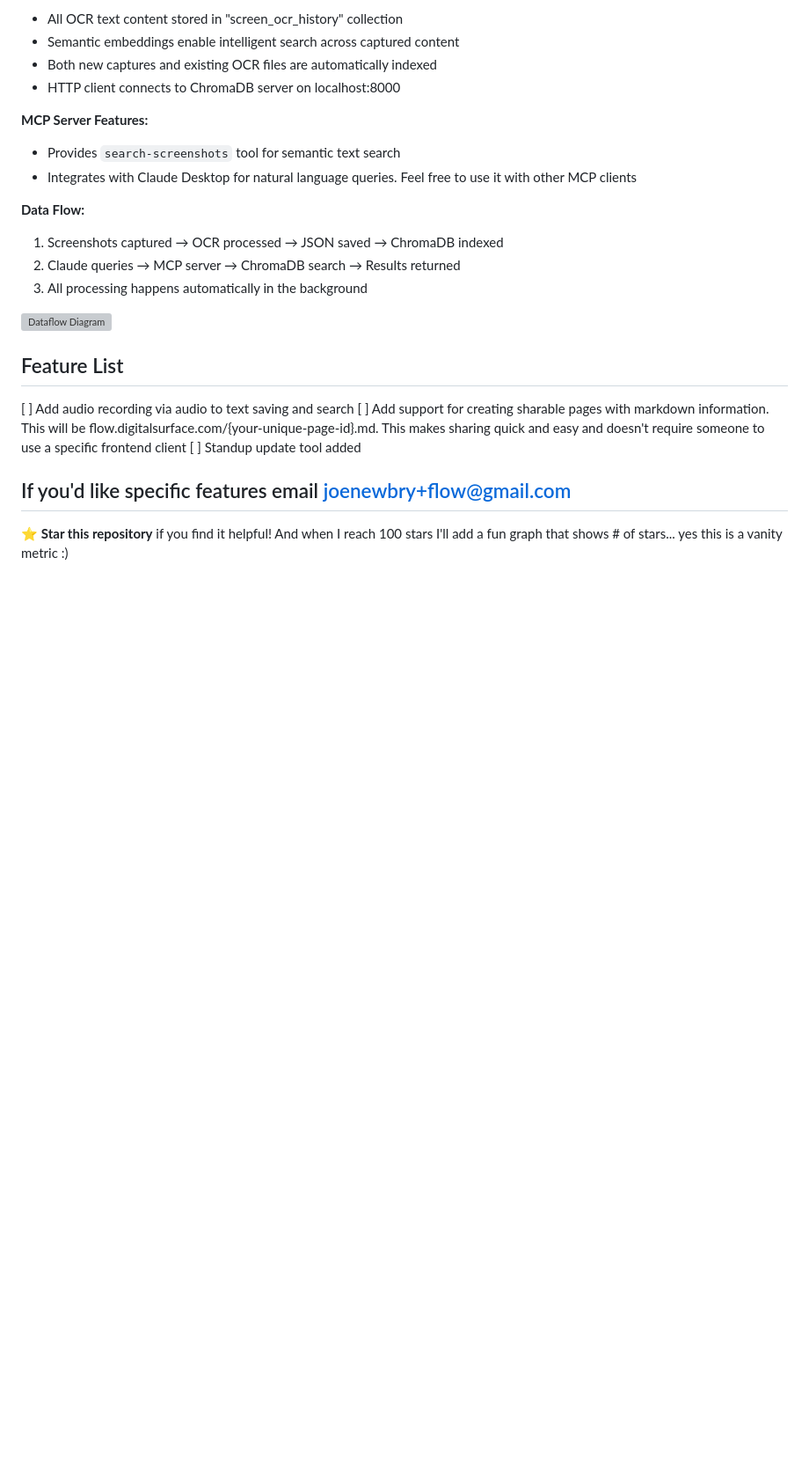
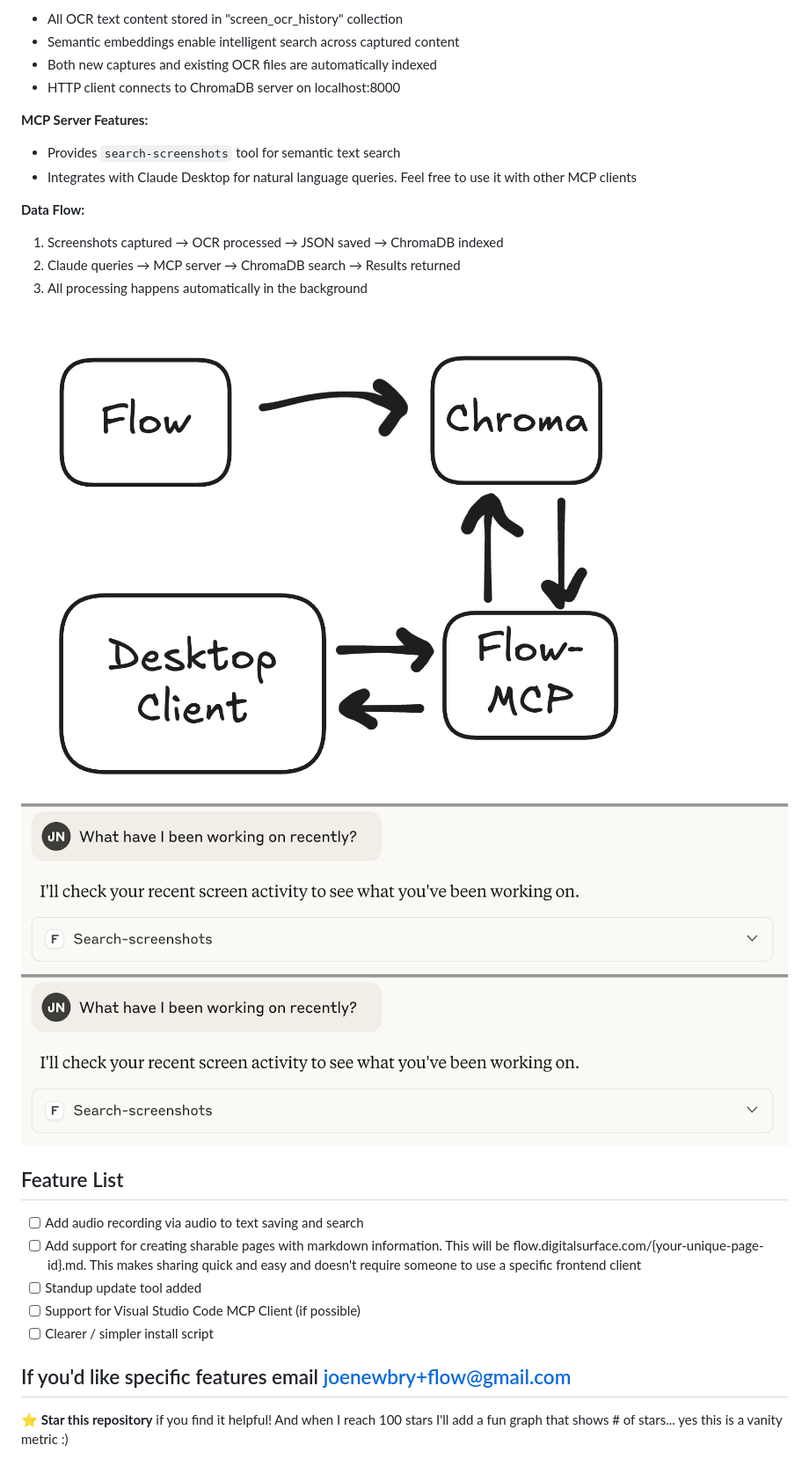
Before and after one commit to joenewbry/flow, a Markdown page: README.md, the part around one of its changes. Shown at 88% size. Rendered like a GitHub page; blank space fills up the shorter version; grey boxes are pictures that could not be loaded.

```diff
--- a/README.md
+++ b/README.md
@@ -105,13 +109,17 @@ For detailed MCP setup instructions, see the [Claude Desktop MCP guide](https://
 2. Claude queries → MCP server → ChromaDB search → Results returned
 3. All processing happens automatically in the background
 
-![Dataflow Diagram](images/Dataflow%Diagram.png)
+![Dataflow Diagram](images/Dataflow%20Diagram.png)
+![Example Usage](images/Example%20Usage.png)
+![Dataflow Diagram](images/Example%20Usage.png)
 
 
 ## Feature List
-[ ] Add audio recording via audio to text saving and search
-[ ] Add support for creating sharable pages with markdown information. This will be flow.digitalsurface.com/{your-unique-page-id}.md. This makes sharing quick and easy and doesn't require someone to use a specific frontend client
-[ ] Standup update tool added
+- [ ] Add audio recording via audio to text saving and search
+- [ ] Add support for creating sharable pages with markdown information. This will be flow.digitalsurface.com/{your-unique-page-id}.md. This makes sharing quick and easy and doesn't require someone to use a specific frontend client
+- [ ] Standup update tool added
+- [ ] Support for Visual Studio Code MCP Client (if possible)
+- [ ] Clearer / simpler install script
 
 If you'd like specific features email joenewbry+flow@gmail.com
 ---
```
Also changed, not shown: other parts of README.md (+5 -1 lines).
